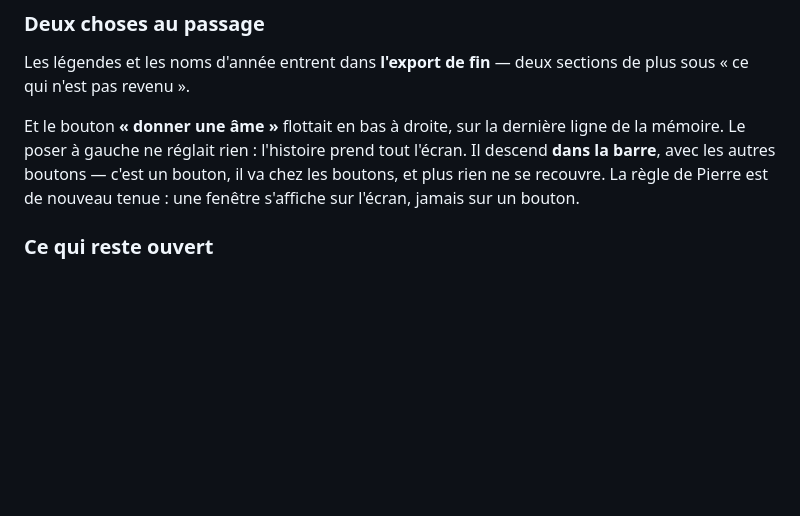
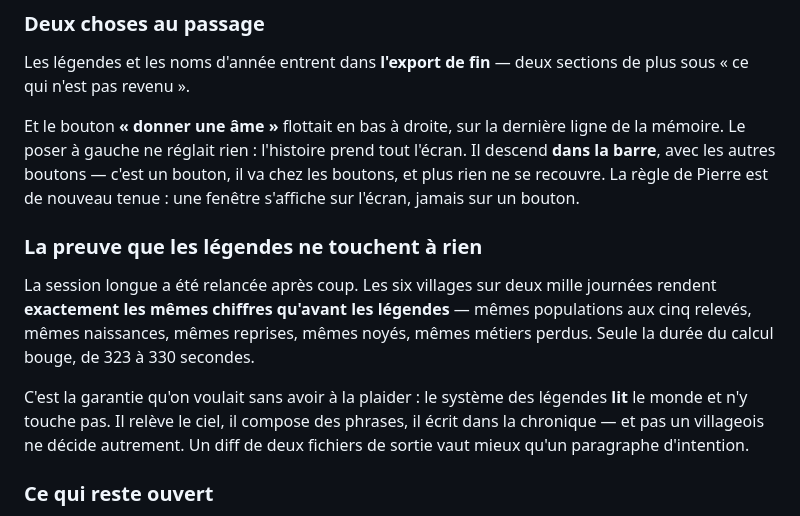
Before and after one commit to PierreMillon/Dwelve-Hollow, a Markdown page: BACKLOG.md, the part around the change. GitHub-like rendering; blank space fills up the shorter version.

Commit message:
Les légendes lisent le monde, elles n'y touchent pas
La session longue relancée après les légendes rend exactement les mêmes
chiffres qu'avant : six villages sur deux mille journées, mêmes
populations aux cinq relevés, mêmes naissances, mêmes reprises, mêmes
noyés, mêmes métiers perdus. Seule la durée du calcul bouge, de 323 à
330 secondes.

C'est la garantie qu'on voulait sans avoir à la plaider. Le système
relève le ciel, compose des phrases et écrit dans la chronique, et pas un
villageois ne décide autrement. Un diff de deux fichiers de sortie vaut
mieux qu'un paragraphe d'intention.

Co-Authored-By: Claude Opus 5 <noreply@anthropic.com>
Claude-Session: https://claude.ai/code/session_01T1gstjxbhWyUr5GCb5t953

```diff
--- a/BACKLOG.md
+++ b/BACKLOG.md
@@ -2728,6 +2728,20 @@ rien&nbsp;: l'histoire prend tout l'écran. Il descend **dans la barre**,
 avec les autres boutons — c'est un bouton, il va chez les boutons, et
 plus rien ne se recouvre. La règle de Pierre est de nouveau tenue&nbsp;:
 une fenêtre s'affiche sur l'écran, jamais sur un bouton.
+
+### La preuve que les légendes ne touchent à rien
+
+La session longue a été relancée après coup. Les six villages sur deux
+mille journées rendent **exactement les mêmes chiffres qu'avant les
+légendes** — mêmes populations aux cinq relevés, mêmes naissances, mêmes
+reprises, mêmes noyés, mêmes métiers perdus. Seule la durée du calcul
+bouge, de 323 à 330 secondes.
+
+C'est la garantie qu'on voulait sans avoir à la plaider&nbsp;: le système
+des légendes **lit** le monde et n'y touche pas. Il relève le ciel, il
+compose des phrases, il écrit dans la chronique — et pas un villageois ne
+décide autrement. Un diff de deux fichiers de sortie vaut mieux qu'un
+paragraphe d'intention.
 
 ### Ce qui reste ouvert
 
```
